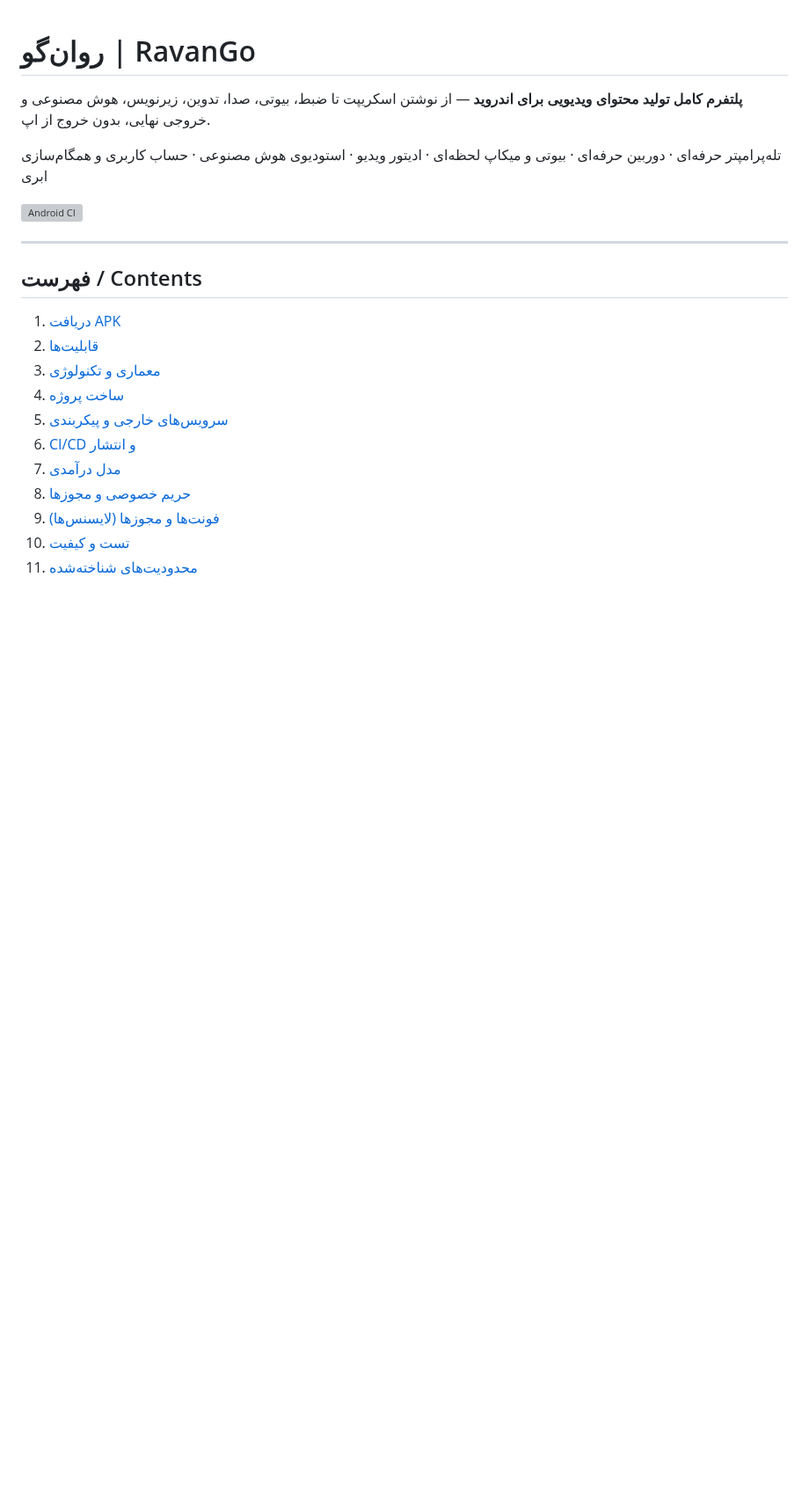
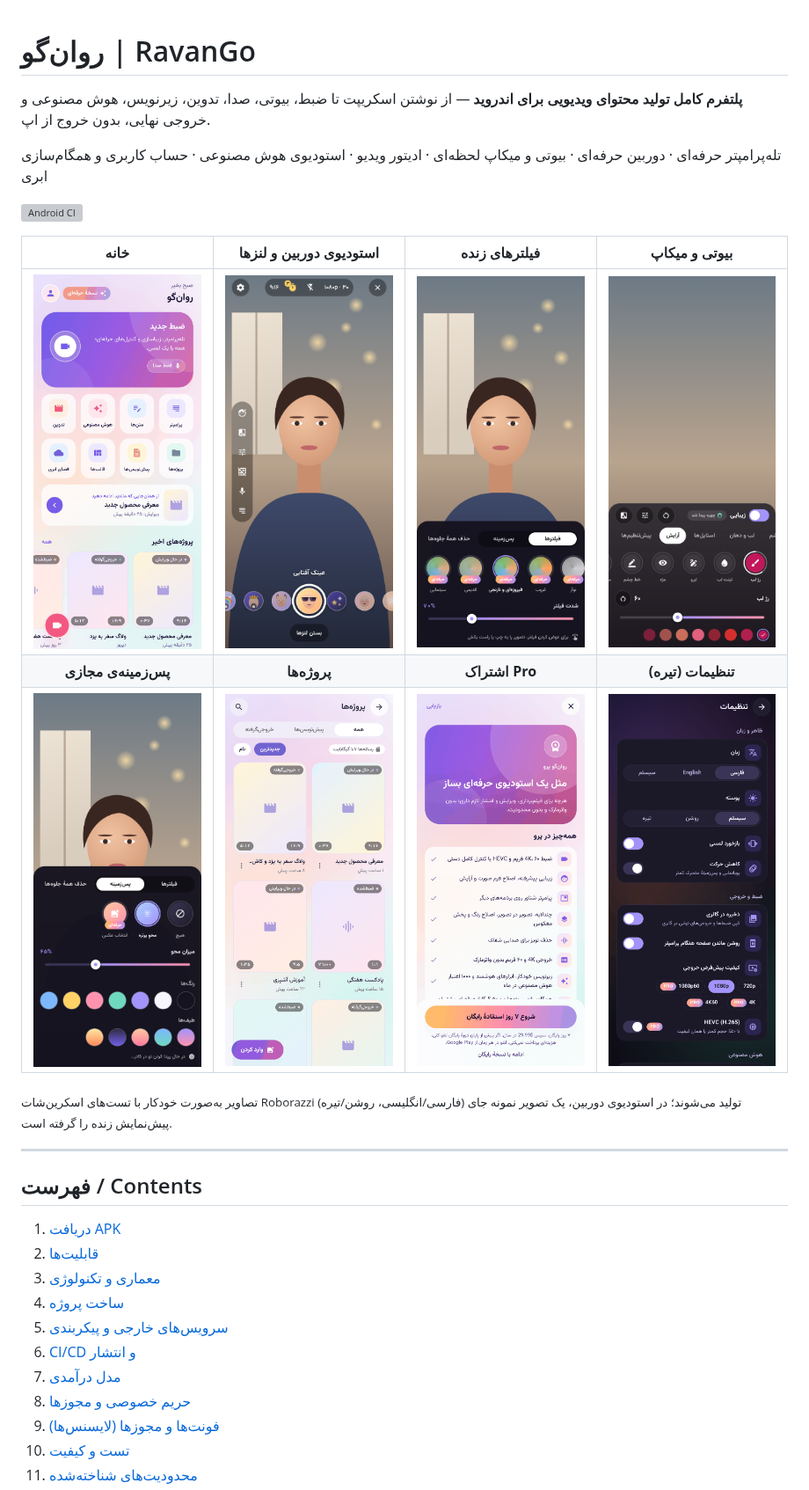
Before and after one commit to BehnamJalaliCo/RavanGo-Android, a Markdown page: README.md, the part around one of its changes. Shown at 88% size. Rendered like a GitHub page; pictures changed too: docs/screenshots/beauty-panel-makeup-fa-dark.png (added), docs/screenshots/camera-effects-background-fa-light.png (added), docs/screenshots/camera-effects-filters-fa-dark.png (added); blank space fills up the shorter version; grey boxes are pictures that could not be loaded.

```diff
--- a/README.md
+++ b/README.md
@@ -7,6 +7,14 @@
 تله‌پرامپتر حرفه‌ای · دوربین حرفه‌ای · بیوتی و میکاپ لحظه‌ای · ادیتور ویدیو · استودیوی هوش مصنوعی · حساب کاربری و همگام‌سازی ابری
 
 [![Android CI](https://github.com/BehnamJalaliCo/RavanGo-Android/actions/workflows/android.yml/badge.svg)](https://github.com/BehnamJalaliCo/RavanGo-Android/actions/workflows/android.yml)
+
+| خانه | استودیوی دوربین و لنزها | فیلترهای زنده | بیوتی و میکاپ |
+|:-:|:-:|:-:|:-:|
+| <img src="docs/screenshots/home-fa-light.png" width="200"/> | <img src="docs/screenshots/camera-studio-lenses-fa-dark.png" width="200"/> | <img src="docs/screenshots/camera-effects-filters-fa-dark.png" width="200"/> | <img src="docs/screenshots/beauty-panel-makeup-fa-dark.png" width="200"/> |
+| **پس‌زمینه‌ی مجازی** | **پروژه‌ها** | **اشتراک Pro** | **تنظیمات (تیره)** |
+| <img src="docs/screenshots/camera-effects-background-fa-light.png" width="200"/> | <img src="docs/screenshots/projects-fa-light.png" width="200"/> | <img src="docs/screenshots/paywall-fa-light.png" width="200"/> | <img src="docs/screenshots/settings-fa-dark.png" width="200"/> |
+
+<sub>تصاویر به‌صورت خودکار با تست‌های اسکرین‌شات Roborazzi (فارسی/انگلیسی، روشن/تیره) تولید می‌شوند؛ در استودیوی دوربین، یک تصویر نمونه جای پیش‌نمایش زنده را گرفته است.</sub>
 
 </div>
 
```
Also changed, not shown: other parts of README.md (+10 -1 lines), docs/THIRD_PARTY_LICENSES.md (+1 -1 lines), 1 other file.
